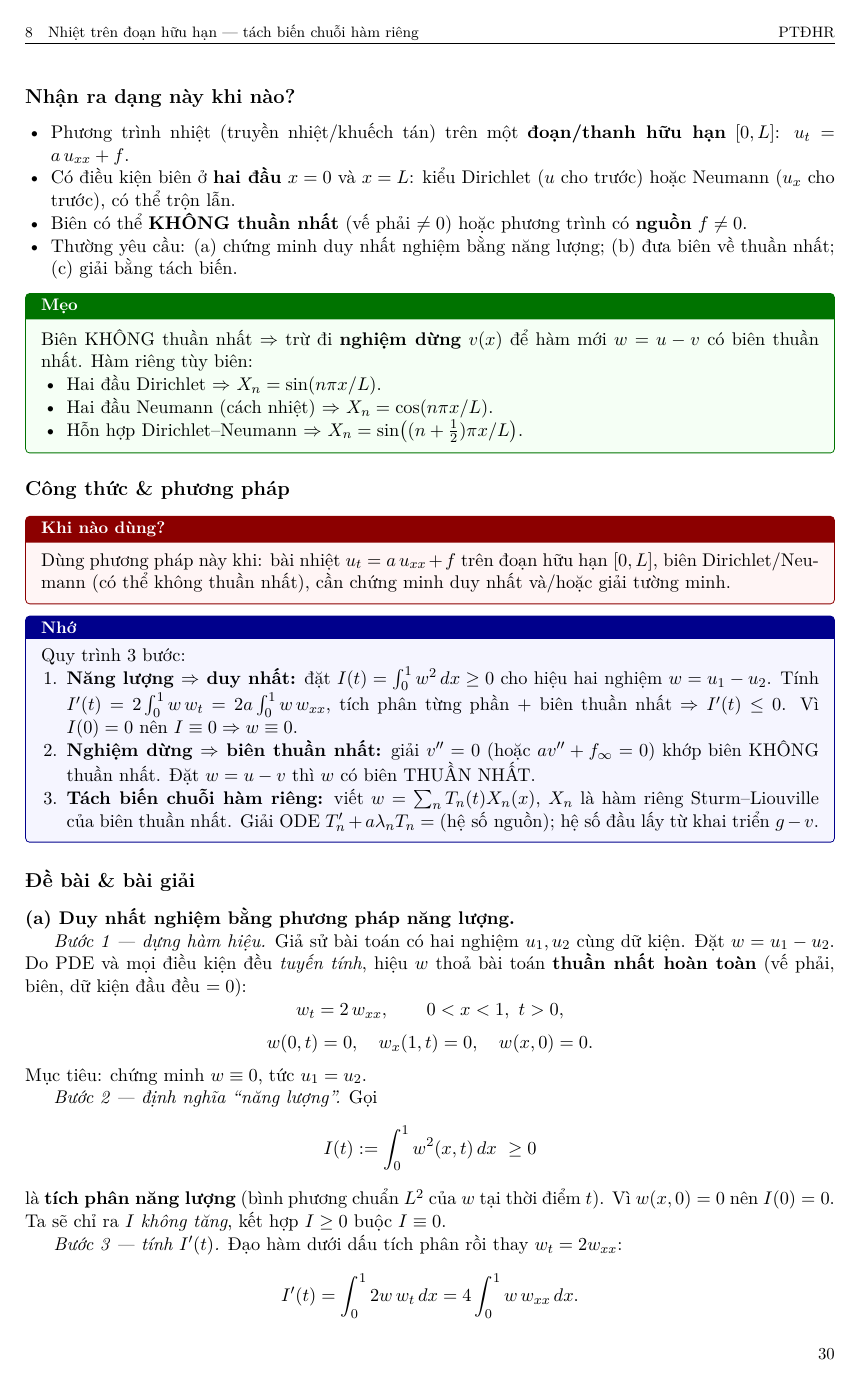
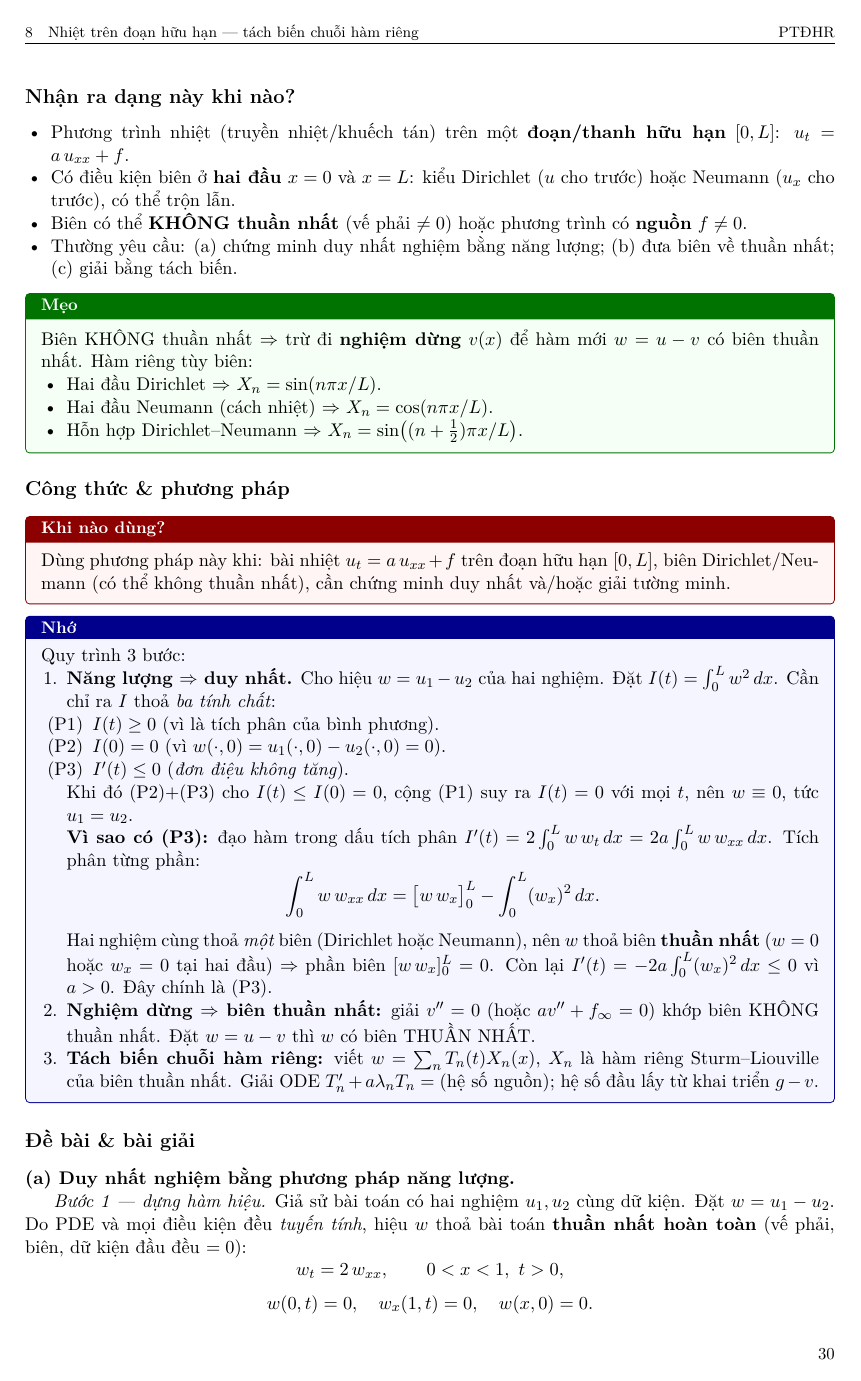
Before and after one commit to katan-chan/KhongHocNhungVanThiDuoc, a LaTeX problem sheet (exam/main.tex, which reads exam/problem-types/nhiet-doan-huu-han-tach-bien/prob.tex): page 30 of 58 before the commit and page 30 of 59 after it. Compiled offline with XeLaTeX.

Commit message:
nhiet-doan-huu-han: tách "năng lượng -> duy nhất" thành 2 phần rõ
Phần 1 — liệt kê 3 tính chất I cần thoả (P1-P3).
Phần 2 — giải thích vì sao có (P3), tích phân từng phần làm nổi vai trò
biên thuần nhất.

Trước đây dồn cả định nghĩa lẫn lập luận vào 1 đoạn, mất trọng tâm.

Co-Authored-By: Claude Opus 4.7 (1M context) <noreply@anthropic.com>

```diff
--- a/exam/problem-types/nhiet-doan-huu-han-tach-bien/prob.tex
+++ b/exam/problem-types/nhiet-doan-huu-han-tach-bien/prob.tex
@@ -51,7 +51,19 @@ Dùng phương pháp này khi: bài nhiệt $u_t = a\,u_{xx} + f$ trên đoạn
 \begin{nhobox}
 Quy trình 3 bước:
 \begin{enumerate}
-\item \textbf{Năng lượng $\Rightarrow$ duy nhất:} đặt $I(t)=\int_0^1 w^2\,dx \ge 0$ cho hiệu hai nghiệm $w=u_1-u_2$. Tính $I'(t)=2\int_0^1 w\,w_t = 2a\int_0^1 w\,w_{xx}$, tích phân từng phần $+$ biên thuần nhất $\Rightarrow I'(t)\le 0$. Vì $I(0)=0$ nên $I\equiv 0 \Rightarrow w\equiv 0$.
+\item \textbf{Năng lượng $\Rightarrow$ duy nhất.} Cho hiệu $w=u_1-u_2$ của hai nghiệm. Đặt $I(t)=\int_0^L w^2\,dx$. Cần chỉ ra $I$ thoả \emph{ba tính chất}:
+\begin{enumerate}
+  \item[(P1)] $I(t)\ge 0$ (vì là tích phân của bình phương).
+  \item[(P2)] $I(0)=0$ (vì $w(\cdot,0)=u_1(\cdot,0)-u_2(\cdot,0)=0$).
+  \item[(P3)] $I'(t)\le 0$ (\emph{đơn điệu không tăng}).
+\end{enumerate}
+Khi đó (P2)+(P3) cho $I(t)\le I(0)=0$, cộng (P1) suy ra $I(t)=0$ với mọi $t$, nên $w\equiv 0$, tức $u_1=u_2$.
+
+\textbf{Vì sao có (P3):} đạo hàm trong dấu tích phân $I'(t)=2\int_0^L w\,w_t\,dx = 2a\int_0^L w\,w_{xx}\,dx$. Tích phân từng phần:
+\[
+  \int_0^L w\,w_{xx}\,dx=\big[w\,w_x\big]_0^L-\int_0^L (w_x)^2\,dx.
+\]
+Hai nghiệm cùng thoả \emph{một} biên (Dirichlet hoặc Neumann), nên $w$ thoả biên \textbf{thuần nhất} ($w=0$ hoặc $w_x=0$ tại hai đầu) $\Rightarrow$ phần biên $[w\,w_x]_0^L=0$. Còn lại $I'(t)=-2a\int_0^L (w_x)^2\,dx\le 0$ vì $a>0$. Đây chính là (P3).
 \item \textbf{Nghiệm dừng $\Rightarrow$ biên thuần nhất:} giải $v''=0$ (hoặc $a v''+f_\infty=0$) khớp biên KHÔNG thuần nhất. Đặt $w=u-v$ thì $w$ có biên THUẦN NHẤT.
 \item \textbf{Tách biến chuỗi hàm riêng:} viết $w=\sum_n T_n(t)X_n(x)$, $X_n$ là hàm riêng Sturm--Liouville của biên thuần nhất. Giải ODE $T_n'+a\lambda_n T_n = (\text{hệ số nguồn})$; hệ số đầu lấy từ khai triển $g-v$.
 \end{enumerate}
```
Also changed, not shown: exam/main.pdf.
